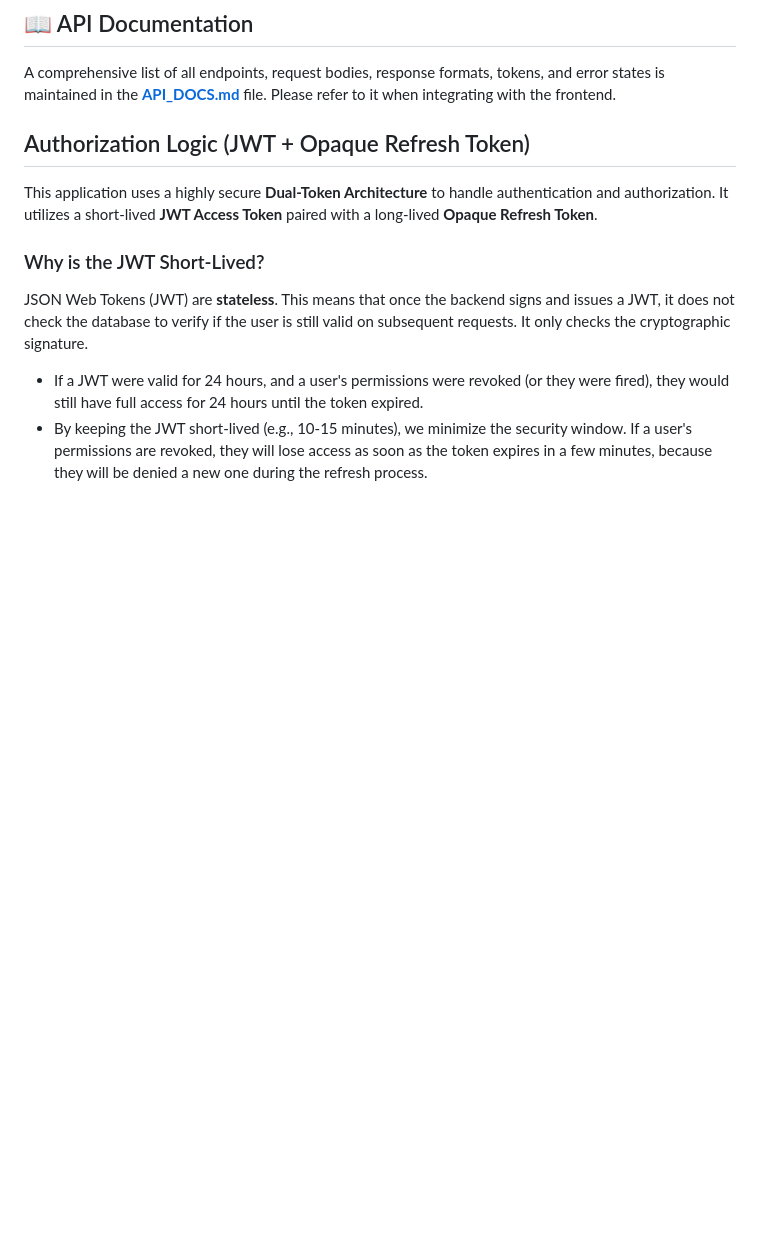
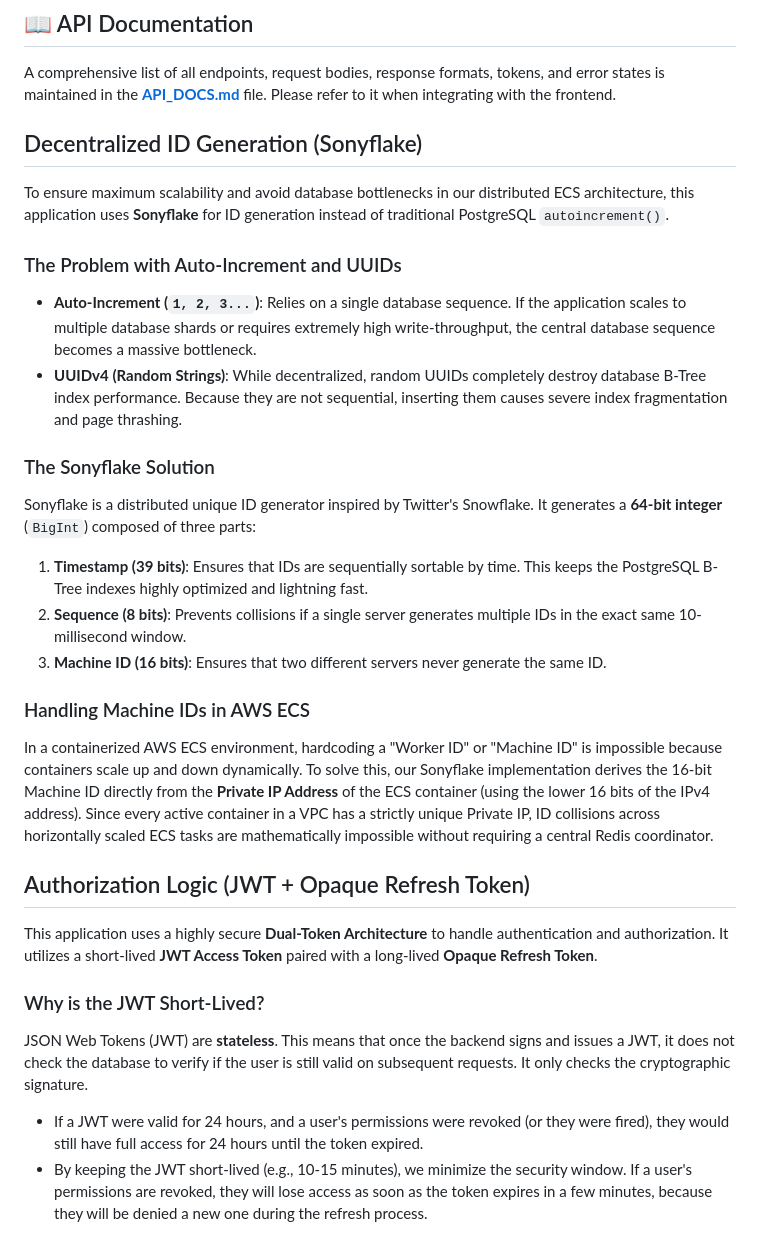
Before and after one commit to phanidharguttikonda0/Paatam, a Markdown page: README.md, the part around the change. Rendered like a GitHub page; blank space fills up the shorter version.

Commit message:
Update README with Sonyflake ID Generation documentation

```diff
--- a/README.md
+++ b/README.md
@@ -114,6 +114,25 @@ paatam_backend/
 ## 📖 API Documentation
 
 A comprehensive list of all endpoints, request bodies, response formats, tokens, and error states is maintained in the **[API_DOCS.md](./API_DOCS.md)** file. Please refer to it when integrating with the frontend.
+
+## Decentralized ID Generation (Sonyflake)
+
+To ensure maximum scalability and avoid database bottlenecks in our distributed ECS architecture, this application uses **Sonyflake** for ID generation instead of traditional PostgreSQL `autoincrement()`.
+
+### The Problem with Auto-Increment and UUIDs
+- **Auto-Increment (`1, 2, 3...`)**: Relies on a single database sequence. If the application scales to multiple database shards or requires extremely high write-throughput, the central database sequence becomes a massive bottleneck.
+- **UUIDv4 (Random Strings)**: While decentralized, random UUIDs completely destroy database B-Tree index performance. Because they are not sequential, inserting them causes severe index fragmentation and page thrashing.
+
+### The Sonyflake Solution
+Sonyflake is a distributed unique ID generator inspired by Twitter's Snowflake. It generates a **64-bit integer** (`BigInt`) composed of three parts:
+1. **Timestamp (39 bits)**: Ensures that IDs are sequentially sortable by time. This keeps the PostgreSQL B-Tree indexes highly optimized and lightning fast.
+2. **Sequence (8 bits)**: Prevents collisions if a single server generates multiple IDs in the exact same 10-millisecond window.
+3. **Machine ID (16 bits)**: Ensures that two different servers never generate the same ID.
+
+### Handling Machine IDs in AWS ECS
+In a containerized AWS ECS environment, hardcoding a "Worker ID" or "Machine ID" is impossible because containers scale up and down dynamically.
+To solve this, our Sonyflake implementation derives the 16-bit Machine ID directly from the **Private IP Address** of the ECS container (using the lower 16 bits of the IPv4 address).
+Since every active container in a VPC has a strictly unique Private IP, ID collisions across horizontally scaled ECS tasks are mathematically impossible without requiring a central Redis coordinator.
 
 ## Authorization Logic (JWT + Opaque Refresh Token)
 
```
